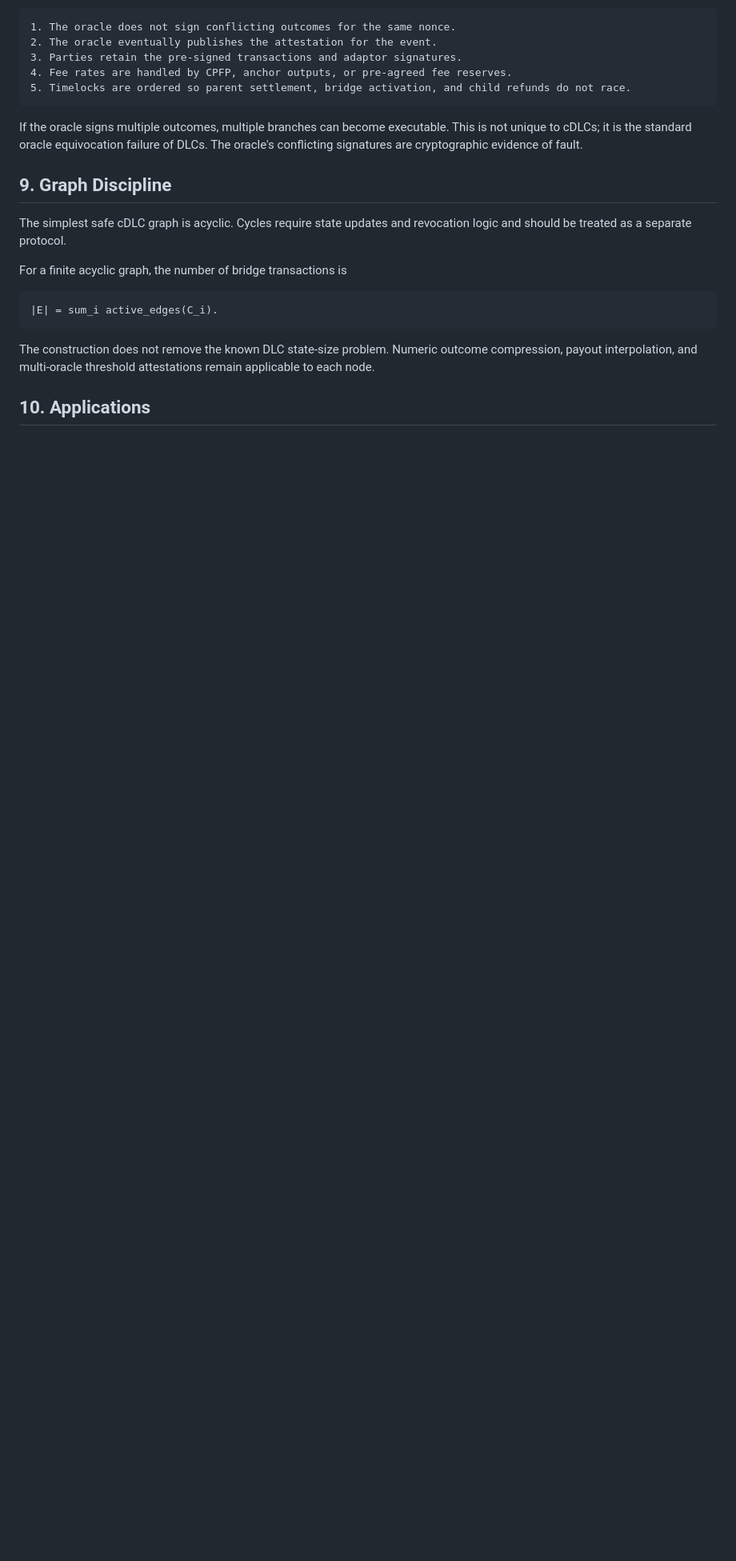
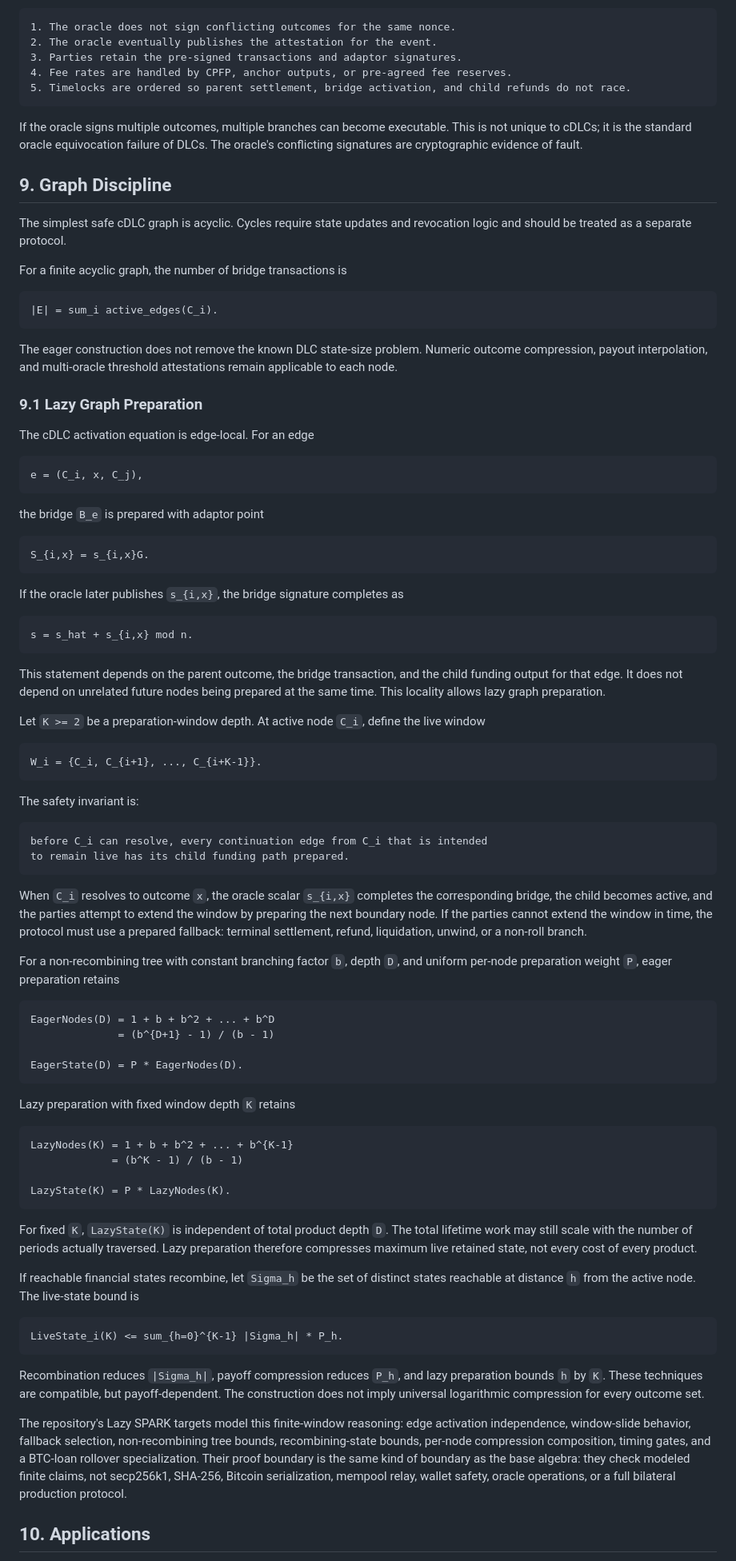
Before and after one commit to dev865077/NITI, a Markdown page: WHITEPAPER.md, the part around one of its changes. Shown at 80% size. Rendered like a GitHub page; blank space fills up the shorter version.

Commit message:
Update whitepaper for Lazy cDLCs (#204)
Co-authored-by: NITI Research <dev865077@users.noreply.github.com>

````diff
--- a/WHITEPAPER.md
+++ b/WHITEPAPER.md
@@ -364,9 +376,97 @@ For a finite acyclic graph, the number of bridge transactions is
 |E| = sum_i active_edges(C_i).
 ```
 
-The construction does not remove the known DLC state-size problem. Numeric
+The eager construction does not remove the known DLC state-size problem. Numeric
 outcome compression, payout interpolation, and multi-oracle threshold
 attestations remain applicable to each node.
+
+### 9.1 Lazy Graph Preparation
+
+The cDLC activation equation is edge-local. For an edge
+
+```text
+e = (C_i, x, C_j),
+```
+
+the bridge `B_e` is prepared with adaptor point
+
+```text
+S_{i,x} = s_{i,x}G.
+```
+
+If the oracle later publishes `s_{i,x}`, the bridge signature completes as
+
+```text
+s = s_hat + s_{i,x} mod n.
+```
+
+This statement depends on the parent outcome, the bridge transaction, and the
+child funding output for that edge. It does not depend on unrelated future nodes
+being prepared at the same time. This locality allows lazy graph preparation.
+
+Let `K >= 2` be a preparation-window depth. At active node `C_i`, define the
+live window
+
+```text
+W_i = {C_i, C_{i+1}, ..., C_{i+K-1}}.
+```
+
+The safety invariant is:
+
+```text
+before C_i can resolve, every continuation edge from C_i that is intended
+to remain live has its child funding path prepared.
+```
+
+When `C_i` resolves to outcome `x`, the oracle scalar `s_{i,x}` completes the
+corresponding bridge, the child becomes active, and the parties attempt to
+extend the window by preparing the next boundary node. If the parties cannot
+extend the window in time, the protocol must use a prepared fallback: terminal
+settlement, refund, liquidation, unwind, or a non-roll branch.
+
+For a non-recombining tree with constant branching factor `b`, depth `D`, and
+uniform per-node preparation weight `P`, eager preparation retains
+
+```text
+EagerNodes(D) = 1 + b + b^2 + ... + b^D
+              = (b^{D+1} - 1) / (b - 1)
+
+EagerState(D) = P * EagerNodes(D).
+```
+
+Lazy preparation with fixed window depth `K` retains
+
+```text
+LazyNodes(K) = 1 + b + b^2 + ... + b^{K-1}
+             = (b^K - 1) / (b - 1)
+
+LazyState(K) = P * LazyNodes(K).
+```
+
+For fixed `K`, `LazyState(K)` is independent of total product depth `D`. The
+total lifetime work may still scale with the number of periods actually
+traversed. Lazy preparation therefore compresses maximum live retained state,
+not every cost of every product.
+
+If reachable financial states recombine, let `Sigma_h` be the set of distinct
+states reachable at distance `h` from the active node. The live-state bound is
+
+```text
+LiveState_i(K) <= sum_{h=0}^{K-1} |Sigma_h| * P_h.
+```
+
+Recombination reduces `|Sigma_h|`, payoff compression reduces `P_h`, and lazy
+preparation bounds `h` by `K`. These techniques are compatible, but
+payoff-dependent. The construction does not imply universal logarithmic
+compression for every outcome set.
+
+The repository's Lazy SPARK targets model this finite-window reasoning: edge
+activation independence, window-slide behavior, fallback selection,
+non-recombining tree bounds, recombining-state bounds, per-node compression
+composition, timing gates, and a BTC-loan rollover specialization. Their proof
+boundary is the same kind of boundary as the base algebra: they check modeled
+finite claims, not secp256k1, SHA-256, Bitcoin serialization, mempool relay,
+wallet safety, oracle operations, or a full bilateral production protocol.
 
 ## 10. Applications
 
````
Also changed, not shown: other parts of WHITEPAPER.md (+80 -27 lines).
